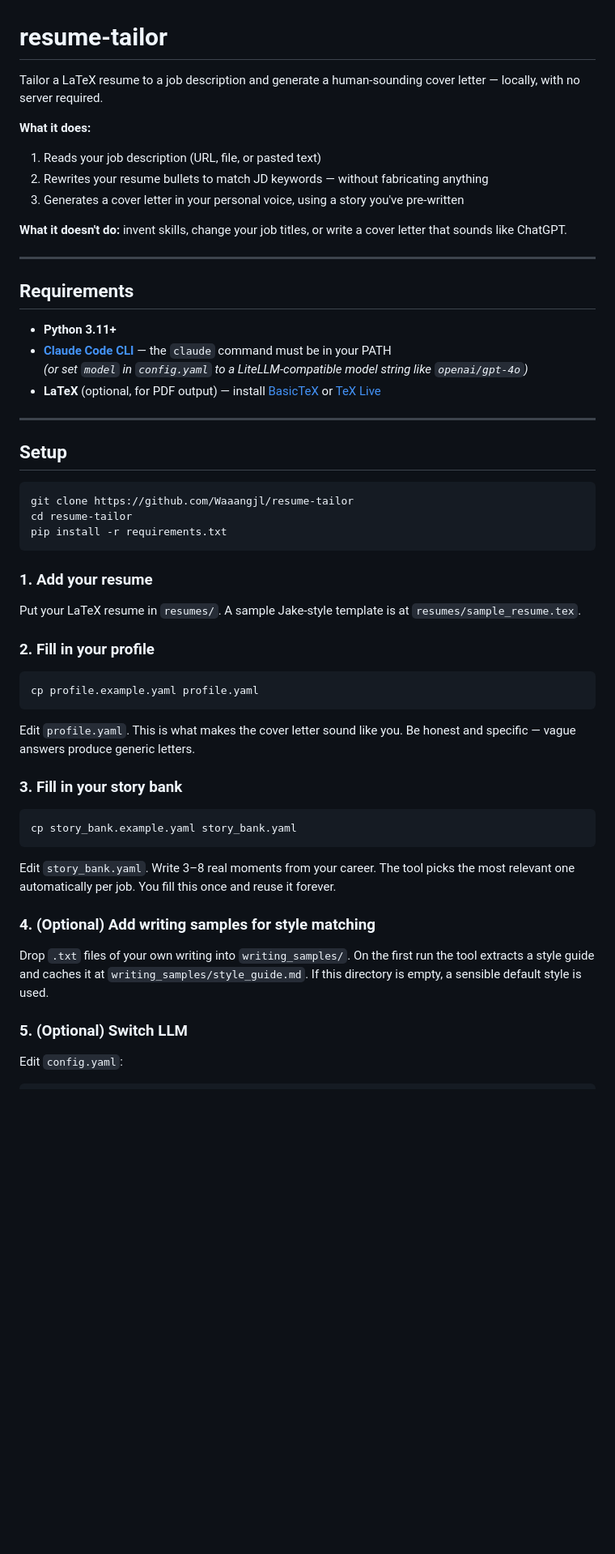
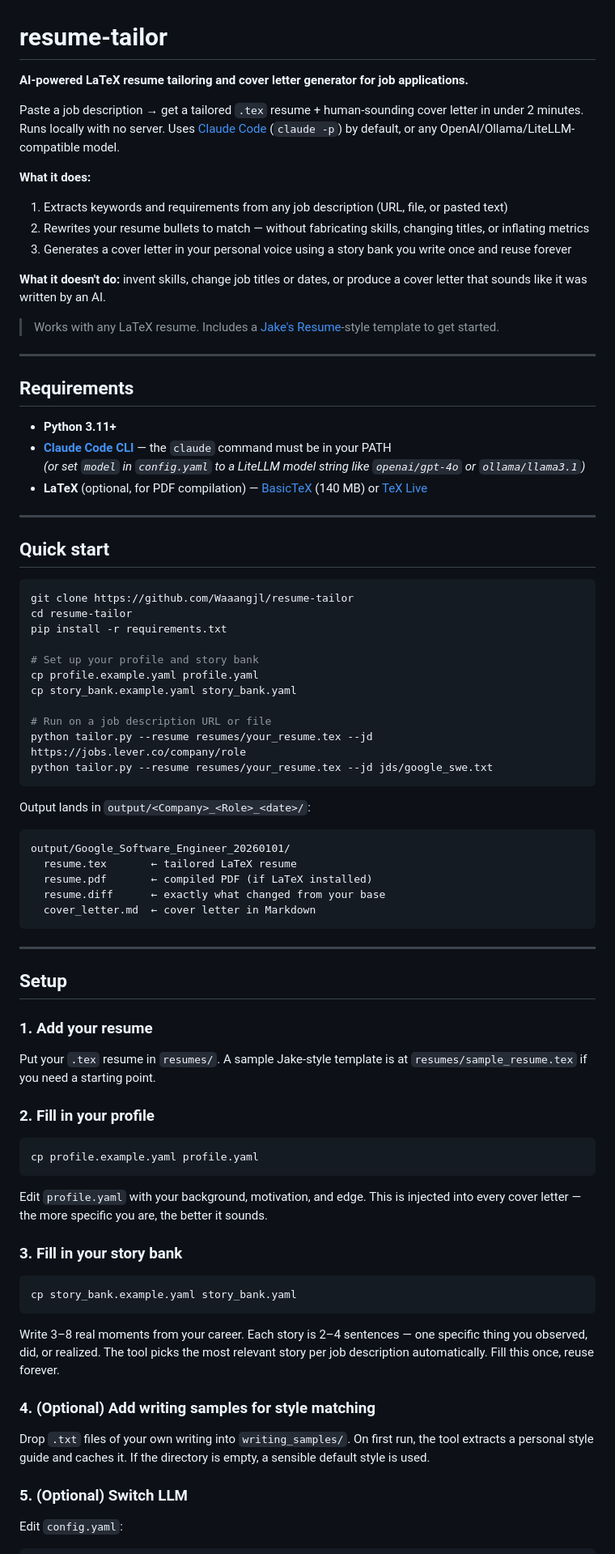
Before and after one commit to Waaangjl/resume-tailor, a Markdown page: README.md, the part around one of its changes. Shown at 81% size. Rendered like a GitHub page; blank space fills up the shorter version.

````diff
--- a/README.md
+++ b/README.md
@@ -1,13 +1,17 @@
 # resume-tailor
 
-Tailor a LaTeX resume to a job description and generate a human-sounding cover letter — locally, with no server required.
+**AI-powered LaTeX resume tailoring and cover letter generator for job applications.**
+
+Paste a job description → get a tailored `.tex` resume + human-sounding cover letter in under 2 minutes. Runs locally with no server. Uses [Claude Code](https://claude.ai/code) (`claude -p`) by default, or any OpenAI/Ollama/LiteLLM-compatible model.
 
 **What it does:**
-1. Reads your job description (URL, file, or pasted text)
-2. Rewrites your resume bullets to match JD keywords — without fabricating anything
-3. Generates a cover letter in your personal voice, using a story you've pre-written
+1. Extracts keywords and requirements from any job description (URL, file, or pasted text)
+2. Rewrites your resume bullets to match — without fabricating skills, changing titles, or inflating metrics
+3. Generates a cover letter in your personal voice using a story bank you write once and reuse forever
 
-**What it doesn't do:** invent skills, change your job titles, or write a cover letter that sounds like ChatGPT.
+**What it doesn't do:** invent skills, change job titles or dates, or produce a cover letter that sounds like it was written by an AI.
+
+> Works with any LaTeX resume. Includes a [Jake's Resume](https://github.com/jakegut/resume)-style template to get started.
 
 ---
 
@@ -15,22 +19,44 @@ Tailor a LaTeX resume to a job description and generate a human-sounding cover l
 
 - **Python 3.11+**
 - **[Claude Code CLI](https://claude.ai/code)** — the `claude` command must be in your PATH
-  *(or set `model` in `config.yaml` to a LiteLLM-compatible model string like `openai/gpt-4o`)*
-- **LaTeX** (optional, for PDF output) — install [BasicTeX](https://www.tug.org/mactex/morepackages.html) or [TeX Live](https://tug.org/texlive/)
+  *(or set `model` in `config.yaml` to a LiteLLM model string like `openai/gpt-4o` or `ollama/llama3.1`)*
+- **LaTeX** (optional, for PDF compilation) — [BasicTeX](https://www.tug.org/mactex/morepackages.html) (140 MB) or [TeX Live](https://tug.org/texlive/)
+
+---
+
+## Quick start
+
+```bash
+git clone https://github.com/Waaangjl/resume-tailor
+cd resume-tailor
+pip install -r requirements.txt
+
+# Set up your profile and story bank
+cp profile.example.yaml profile.yaml
+cp story_bank.example.yaml story_bank.yaml
+
+# Run on a job description URL or file
+python tailor.py --resume resumes/your_resume.tex --jd https://jobs.lever.co/company/role
+python tailor.py --resume resumes/your_resume.tex --jd jds/google_swe.txt
+```
+
+Output lands in `output/<Company>_<Role>_<date>/`:
+
+```
+output/Google_Software_Engineer_20260101/
+  resume.tex       ← tailored LaTeX resume
+  resume.pdf       ← compiled PDF (if LaTeX installed)
+  resume.diff      ← exactly what changed from your base
+  cover_letter.md  ← cover letter in Markdown
+```
 
 ---
 
 ## Setup
 
-```bash
-git clone https://github.com/Waaangjl/resume-tailor
-cd resume-tailor
-pip install -r requirements.txt
-```
-
 ### 1. Add your resume
 
-Put your LaTeX resume in `resumes/`. A sample Jake-style template is at `resumes/sample_resume.tex`.
+Put your `.tex` resume in `resumes/`. A sample Jake-style template is at `resumes/sample_resume.tex` if you need a starting point.
 
 ### 2. Fill in your profile
 
@@ -38,7 +64,7 @@ Put your LaTeX resume in `resumes/`. A sample Jake-style template is at `resumes
 cp profile.example.yaml profile.yaml
 ```
 
-Edit `profile.yaml`. This is what makes the cover letter sound like you. Be honest and specific — vague answers produce generic letters.
+Edit `profile.yaml` with your background, motivation, and edge. This is injected into every cover letter — the more specific you are, the better it sounds.
 
 ### 3. Fill in your story bank
 
@@ -46,11 +72,11 @@ Edit `profile.yaml`. This is what makes the cover letter sound like you. Be hone
 cp story_bank.example.yaml story_bank.yaml
 ```
 
-Edit `story_bank.yaml`. Write 3–8 real moments from your career. The tool picks the most relevant one automatically per job. You fill this once and reuse it forever.
+Write 3–8 real moments from your career. Each story is 2–4 sentences — one specific thing you observed, did, or realized. The tool picks the most relevant story per job description automatically. Fill this once, reuse forever.
 
 ### 4. (Optional) Add writing samples for style matching
 
-Drop `.txt` files of your own writing into `writing_samples/`. On the first run the tool extracts a style guide and caches it at `writing_samples/style_guide.md`. If this directory is empty, a sensible default style is used.
+Drop `.txt` files of your own writing into `writing_samples/`. On first run, the tool extracts a personal style guide and caches it. If the directory is empty, a sensible default style is used.
 
 ### 5. (Optional) Switch LLM
 
````
Also changed, not shown: other parts of README.md (+49 -48 lines).
